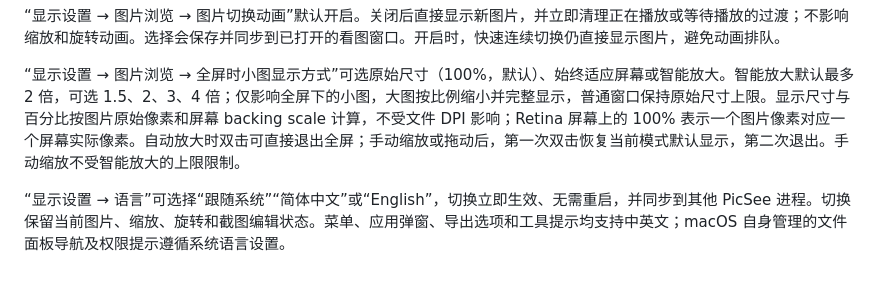
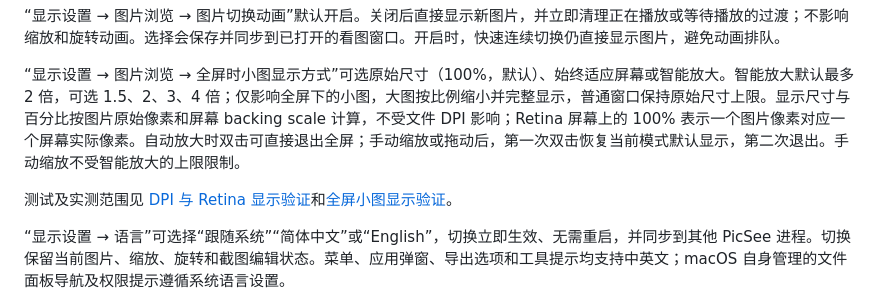
Before and after one commit to houleixx/PicSee, a Markdown page: README.md, the part around the change. Drawn GitHub-style; blank space fills up the shorter version.

Commit message:
docs: link Retina and full-screen display verification

```diff
--- a/README.md
+++ b/README.md
@@ -57,6 +57,8 @@ PicSee 提供简洁的无边框看图界面，可直接查看图片信息，并
 “显示设置 → 图片浏览 → 图片切换动画”默认开启。关闭后直接显示新图片，并立即清理正在播放或等待播放的过渡；不影响缩放和旋转动画。选择会保存并同步到已打开的看图窗口。开启时，快速连续切换仍直接显示图片，避免动画排队。
 
 “显示设置 → 图片浏览 → 全屏时小图显示方式”可选原始尺寸（100%，默认）、始终适应屏幕或智能放大。智能放大默认最多 2 倍，可选 1.5、2、3、4 倍；仅影响全屏下的小图，大图按比例缩小并完整显示，普通窗口保持原始尺寸上限。显示尺寸与百分比按图片原始像素和屏幕 backing scale 计算，不受文件 DPI 影响；Retina 屏幕上的 100% 表示一个图片像素对应一个屏幕实际像素。自动放大时双击可直接退出全屏；手动缩放或拖动后，第一次双击恢复当前模式默认显示，第二次退出。手动缩放不受智能放大的上限限制。
+
+测试及实测范围见 [DPI 与 Retina 显示验证](docs/verification/2026-10-09-dpi-retina-display.md)和[全屏小图显示验证](docs/verification/2026-10-09-fullscreen-small-image.md)。
 
 “显示设置 → 语言”可选择“跟随系统”“简体中文”或“English”，切换立即生效、无需重启，并同步到其他 PicSee 进程。切换保留当前图片、缩放、旋转和截图编辑状态。菜单、应用弹窗、导出选项和工具提示均支持中英文；macOS 自身管理的文件面板导航及权限提示遵循系统语言设置。
 
```
